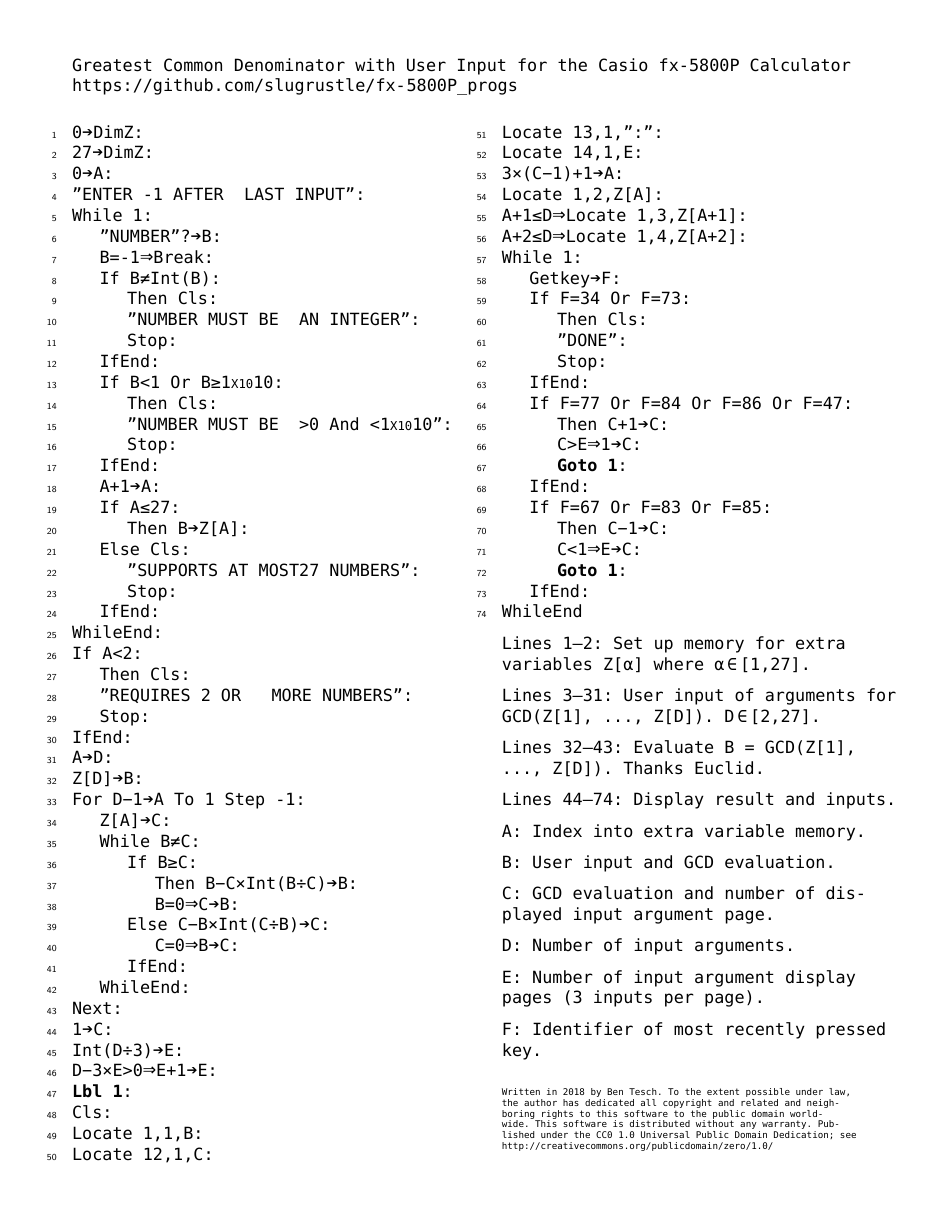
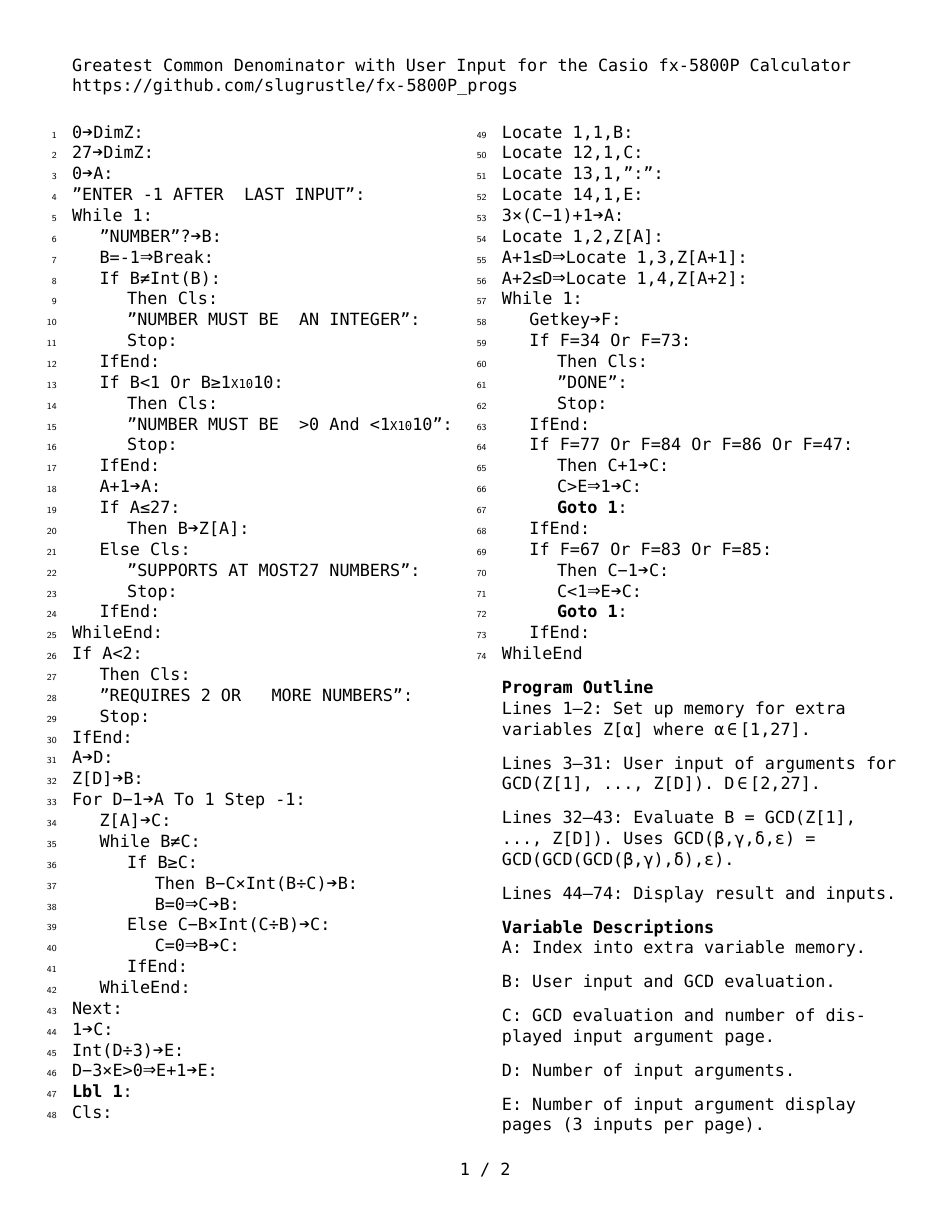
Before and after one commit to slugrustle/fx-5800P_progs, a LaTeX document (GCD/CASIO_fx-5800P_GCD.tex): the whole page before the commit and page 1 of 2 after it. The pictures show the PDF file GCD/CASIO_fx-5800P_GCD.pdf that the author committed with the source.

Commit message:
Adding notes to GCD program listing.

```diff
--- a/GCD/CASIO_fx-5800P_GCD.tex
+++ b/GCD/CASIO_fx-5800P_GCD.tex
@@ -20,11 +20,11 @@
 \geometry{
 letterpaper,
 top=0.65in,
-bottom=0.5in,
+bottom=0.4in,
 left=0.65in,
 right=0.4in,
 marginpar=0pt,
-footskip=0pt,
+footskip=0.4in,
 headheight=0pt,
 includefoot
 }
@@ -34,6 +34,17 @@ includefoot
 \usepackage{lineno}
 \usepackage{parskip}
 \usepackage{enumitem}
+\usepackage{lastpage}
+\usepackage{fancyhdr}
+\pagestyle{fancy}
+\lhead{}
+\chead{}
+\rhead{}
+\lfoot{}
+\cfoot{\thepage\ / \pageref{LastPage}}
+\rfoot{}
+\renewcommand{\headrulewidth}{0pt}
+\renewcommand{\footrulewidth}{0pt}
 
 %\usepackage{showframe}
 \usepackage{titling}
@@ -67,18 +78,25 @@ includefoot
 
 \newcommand{\ELEM}{^^^^2208}
 \newcommand{\ALPHA}{^^^^03b1}
+\newcommand{\BETA}{^^^^03b2}
+\newcommand{\GAMMA}{^^^^03b3}
+\newcommand{\DELTA}{^^^^03b4}
+\newcommand{\EPSILON}{^^^^03b5}
+\newcommand{\UPTRIANG}{^^^^25b2}
+\newcommand{\RIGHTTRIANG}{^^^^25b6}
+\newcommand{\DOWNTRIANG}{^^^^25bc}
+\newcommand{\LEFTTRIANG}{^^^^25c0}
 
 \newdimen{\BaseIndent}
 \setlength{\BaseIndent}{3ex}
 \newcommand{\IDENT}[1]{\hspace*{#1\BaseIndent}}
-% \newcommand{\}{^^^^}
 
 \begin{document}
-\pagestyle{empty}
 \title{Greatest Common Denominator with User Input for the Casio fx-5800P Calculator}
 \author{\url{https://github.com/slugrustle/fx-5800P_progs}}
 \maketitle
-\thispagestyle{empty}
+\thispagestyle{fancy}
+
 \begin{linenumbers}
 0\STO DimZ:\\
 27\STO DimZ:\\
@@ -156,14 +174,16 @@ While 1:\\
 WhileEnd
 \end{linenumbers}
 
+\strong{Program Outline}\\
 Lines 1\textendash 2: Set up memory for extra variables Z[\ALPHA] where \ALPHA\,\ELEM \,[1,27].
 
 Lines 3\textendash 31: User input of arguments for GCD(Z[1], ..., Z[D]). D\,\ELEM \,[2,27].
 
-Lines 32\textendash 43: Evaluate B = GCD(Z[1], ..., Z[D]). Thanks Euclid.
+Lines 32\textendash 43: Evaluate B = GCD(Z[1], ..., Z[D]). Uses GCD(\BETA,\GAMMA,\DELTA,\EPSILON) = GCD(GCD(GCD(\BETA,\GAMMA),\DELTA),\EPSILON).
 
 Lines 44\textendash 74: Display result and inputs.
 
+\strong{Variable Descriptions}\\
 A: Index into extra variable memory.
 
 B: User input and GCD evaluation.
```
Also changed, not shown: GCD/CASIO_fx-5800P_GCD.txt (+24 -1 lines), GCD/CASIO_fx-5800P_GCD.pdf, GCD/CASIO_fx-5800P_GCD.tex (15 more changed lines).
